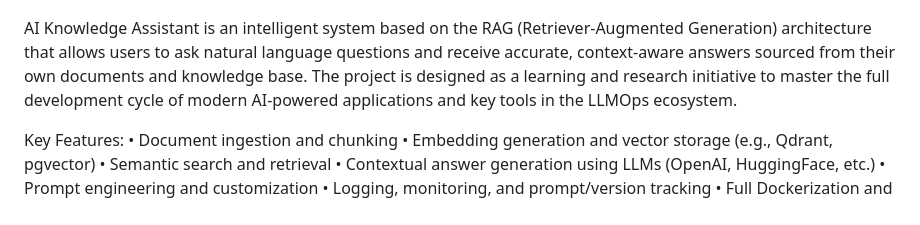
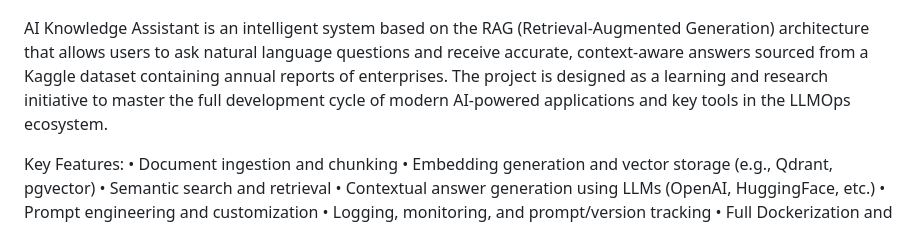
Before and after one commit to toinfinity888/ai_knowledge_assistant, a Markdown page: README.md, the part around the change. Rendered like a GitHub page.

```diff
--- a/README.md
+++ b/README.md
@@ -9,7 +9,7 @@
 
 ![Demo screenshot](docs/images/demo/screenshot.png)
 
-AI Knowledge Assistant is an intelligent system based on the RAG (Retriever-Augmented Generation) architecture that allows users to ask natural language questions and receive accurate, context-aware answers sourced from their own documents and knowledge base. The project is designed as a learning and research initiative to master the full development cycle of modern AI-powered applications and key tools in the LLMOps ecosystem.
+AI Knowledge Assistant is an intelligent system based on the RAG (Retrieval-Augmented Generation) architecture that allows users to ask natural language questions and receive accurate, context-aware answers sourced from a Kaggle dataset containing annual reports of enterprises. The project is designed as a learning and research initiative to master the full development cycle of modern AI-powered applications and key tools in the LLMOps ecosystem.
 
 Key Features:
 	•	Document ingestion and chunking
```
